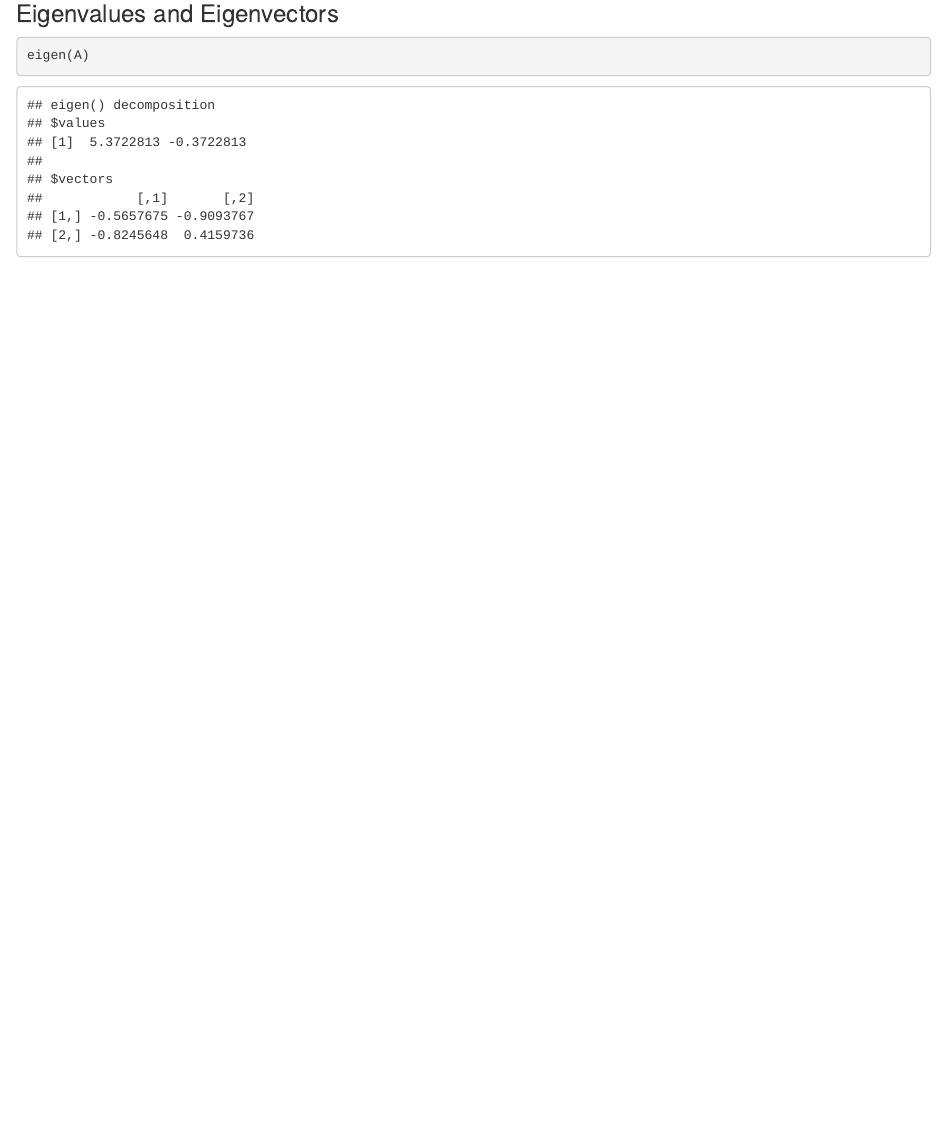
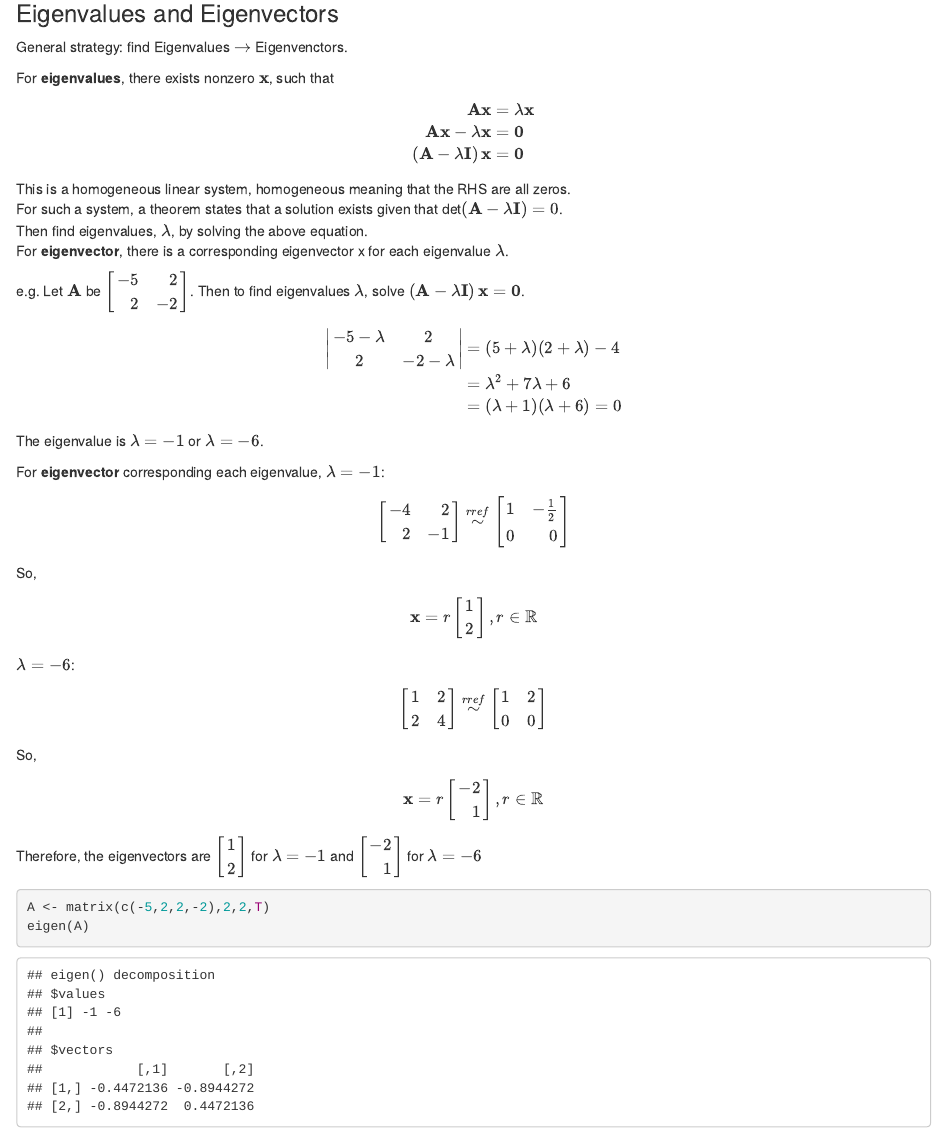
Before and after one commit to okihik/texblog, an R Markdown document (content/post/2021-09-15-ensc650-lecture-01-vector-and-matrix-algebra/index.en.Rmd): the page in a window 1100 px wide, from 5760 px down before the commit and from 5740 px down after it, so that both start at the same text. Rendered offline with R 4.5, knitr and Pandoc, with nearby package versions.

Commit message:
eigenvalue and eigenvector added

````diff
--- a/content/post/2021-09-15-ensc650-lecture-01-vector-and-matrix-algebra/index.en.Rmd
+++ b/content/post/2021-09-15-ensc650-lecture-01-vector-and-matrix-algebra/index.en.Rmd
@@ -353,13 +353,55 @@ $$\begin{cases}
 (AB)^T &= B^TA^T  \\
 A(B + C) &= AB + AC \\
 AB &= AC \nRightarrow B = C
-\end{cases}
+\end{aligned}
 $$
 In general $AB \neq BA$.
 If $\alpha$ is a number then $\alpha AB = A(\alpha B)$.
 
 ### Eigenvalues and Eigenvectors
+General strategy: find Eigenvalues $\rightarrow$ Eigenvenctors.
+
+For **eigenvalues**, there exists nonzero $\mathbf{x}$, such that
+$$
+\begin{aligned}
+\mathbf{Ax} &= \lambda\mathbf{x}\\
+\mathbf{Ax} - \lambda\mathbf{x} &= \mathbf{0}\\
+\left(\mathbf{A}- \lambda\mathbf{I}\right)\mathbf{x} &= \mathbf{0}
+\end{aligned}
+$$
+This is a homogeneous linear system, homogeneous meaning that the RHS are all zeros.
+For such a system, a theorem states that a solution exists given that det$\left(\mathbf{A}- \lambda\mathbf{I}\right)=0$.
+Then find eigenvalues, $\lambda$, by solving the above equation.
+For **eigenvector**, there is a corresponding eigenvector x for each eigenvalue $\lambda$.
+
+e.g.
+Let $\mathbf{A}$ be $\left[\begin{array}{rr} -5 & 2 \\ 2 & -2 \end{array}\right]$. Then to find eigenvalues $\lambda$, solve $\left(\mathbf{A}- \lambda\mathbf{I}\right)\mathbf{x} = \mathbf{0}$.
+
+$$
+\begin{aligned}
+\begin{vmatrix}
+-5-\lambda & 2\\
+2 & -2-\lambda
+\end{vmatrix} &=
+(5+\lambda)(2+\lambda) - 4\\
+&= \lambda^2+7\lambda + 6\\
+&= (\lambda +1)(\lambda +6) = 0
+\end{aligned}
+$$
+The eigenvalue is $\lambda = -1$ or $\lambda = -6$.
+
+For **eigenvector** corresponding each eigenvalue,
+$\lambda = -1$:
+$$\left[\begin{array}{rr} -4 & 2 \\ 2 & -1 \end{array}\right] \stackrel{rref}{\sim} \left[\begin{array}{rr} 1 & -\frac{1}{2} \\ 0 & 0 \end{array}\right]$$
+So, $$\mathbf{x}=r\left[\begin{array} {r}1\\ 2  \end{array}\right], r \in \mathbb{R}$$
+
+$\lambda = -6$:
+$$\left[\begin{array}{rr} 1 & 2 \\ 2 & 4 \end{array}\right] \stackrel{rref}{\sim} \left[\begin{array}{rr} 1 & 2 \\ 0 & 0 \end{array}\right]$$
+So, $$\mathbf{x}=r\left[\begin{array} {r}-2\\ 1  \end{array}\right], r \in \mathbb{R}$$
+
+Therefore, the eigenvectors are $\left[\begin{array} {r}1\\ 2  \end{array}\right]$ for $\lambda = -1$ and $\left[\begin{array} {r}-2\\ 1  \end{array}\right]$ for $\lambda = -6$
 
 ```{r}
+A <- matrix(c(-5,2,2,-2),2,2,T)
 eigen(A)
 ```
````
Also changed, not shown: content/post/2021-09-15-ensc650-lecture-01-vector-and-matrix-algebra/index.en.html, content/post/2021-09-15-ensc650-lecture-01-vector-and-matrix-algebra/index.en.Rmd (4 more changed lines).
